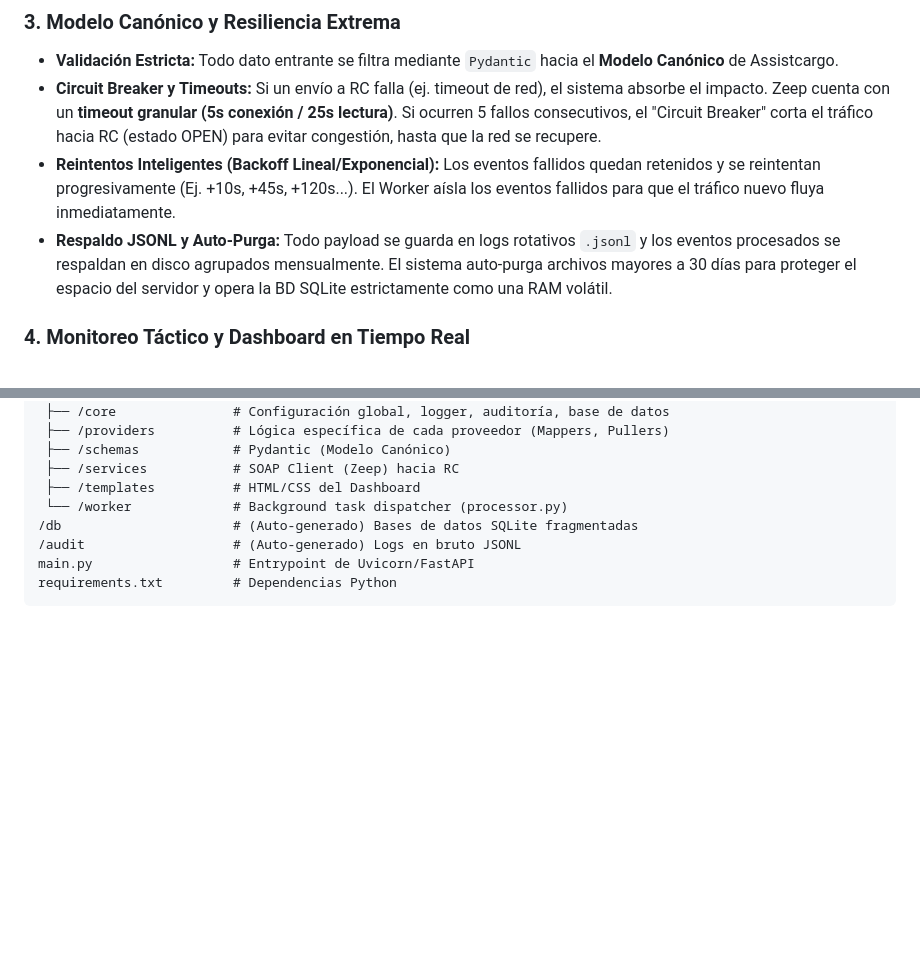
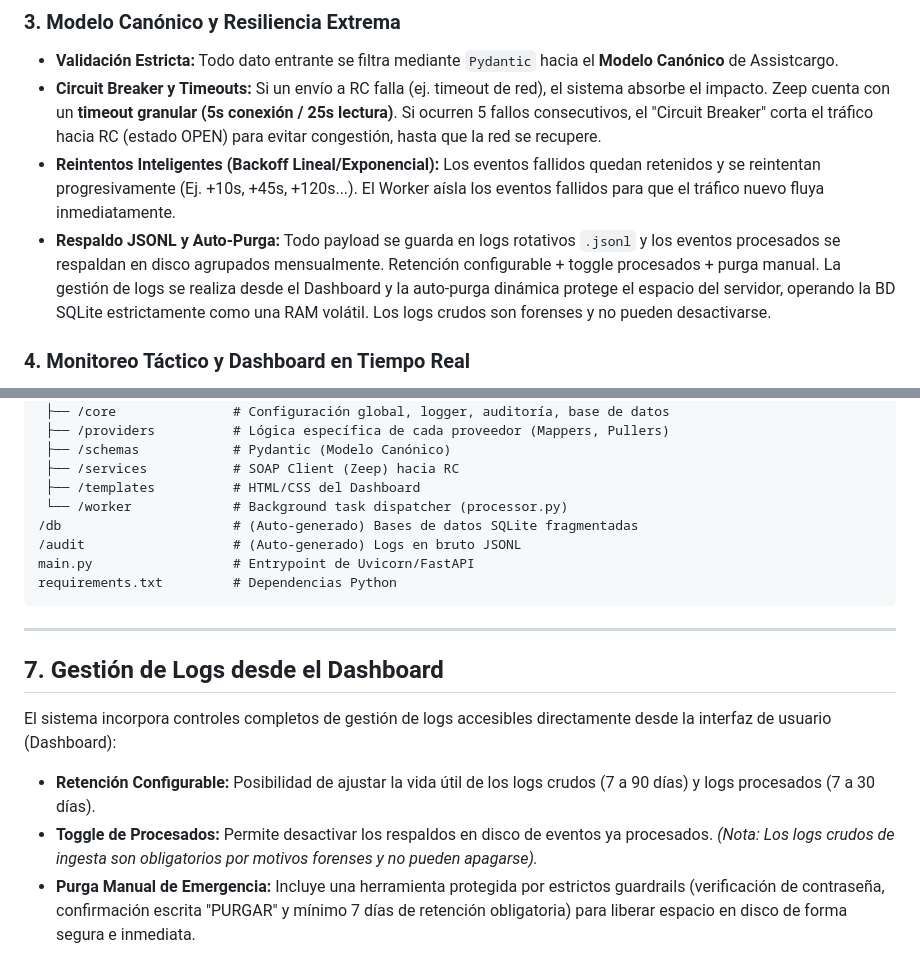
Before and after one commit to Gustavo1986-2015/Centro_de_Comando_APIs, a Markdown page: README.md, 2 parts joined by grey strips. Drawn GitHub-style; blank space fills up the shorter version.

Commit message:
docs: actualizar README, FAQ y ARCHITECTURE con controles UI de logs

````diff
--- a/README.md
+++ b/README.md
@@ -21,7 +21,7 @@ Para evitar el "Database Locked" característico de SQLite bajo estrés, se impl
 - **Validación Estricta:** Todo dato entrante se filtra mediante `Pydantic` hacia el **Modelo Canónico** de Assistcargo.
 - **Circuit Breaker y Timeouts:** Si un envío a RC falla (ej. timeout de red), el sistema absorbe el impacto. Zeep cuenta con un **timeout granular (5s conexión / 25s lectura)**. Si ocurren 5 fallos consecutivos, el "Circuit Breaker" corta el tráfico hacia RC (estado OPEN) para evitar congestión, hasta que la red se recupere.
 - **Reintentos Inteligentes (Backoff Lineal/Exponencial):** Los eventos fallidos quedan retenidos y se reintentan progresivamente (Ej. +10s, +45s, +120s...). El Worker aísla los eventos fallidos para que el tráfico nuevo fluya inmediatamente.
-- **Respaldo JSONL y Auto-Purga:** Todo payload se guarda en logs rotativos `.jsonl` y los eventos procesados se respaldan en disco agrupados mensualmente. El sistema auto-purga archivos mayores a 30 días para proteger el espacio del servidor y opera la BD SQLite estrictamente como una RAM volátil.
+- **Respaldo JSONL y Auto-Purga:** Todo payload se guarda en logs rotativos `.jsonl` y los eventos procesados se respaldan en disco agrupados mensualmente. Retención configurable + toggle procesados + purga manual. La gestión de logs se realiza desde el Dashboard y la auto-purga dinámica protege el espacio del servidor, operando la BD SQLite estrictamente como una RAM volátil. Los logs crudos son forenses y no pueden desactivarse.
 
 ### 4. Monitoreo Táctico y Dashboard en Tiempo Real
 - **Frontend SSE:** Un Dashboard moderno, estéticamente enriquecido, impulsado por *Server-Sent Events*. Provee telemetría en vivo y trazabilidad sin saturar el servidor mediante técnicas de "Long Polling".
@@ -100,3 +100,11 @@ Para evitar el "Database Locked" característico de SQLite bajo estrés, se impl
 main.py                  # Entrypoint de Uvicorn/FastAPI
 requirements.txt         # Dependencias Python
 ```
+
+---
+
+## 7. Gestión de Logs desde el Dashboard
+El sistema incorpora controles completos de gestión de logs accesibles directamente desde la interfaz de usuario (Dashboard):
+- **Retención Configurable:** Posibilidad de ajustar la vida útil de los logs crudos (7 a 90 días) y logs procesados (7 a 30 días).
+- **Toggle de Procesados:** Permite desactivar los respaldos en disco de eventos ya procesados. *(Nota: Los logs crudos de ingesta son obligatorios por motivos forenses y no pueden apagarse).*
+- **Purga Manual de Emergencia:** Incluye una herramienta protegida por estrictos guardrails (verificación de contraseña, confirmación escrita "PURGAR" y mínimo 7 días de retención obligatoria) para liberar espacio en disco de forma segura e inmediata.
````
Also changed, not shown: ARCHITECTURE.md (+10 -1 lines), FAQ.md (+7 -3 lines).
